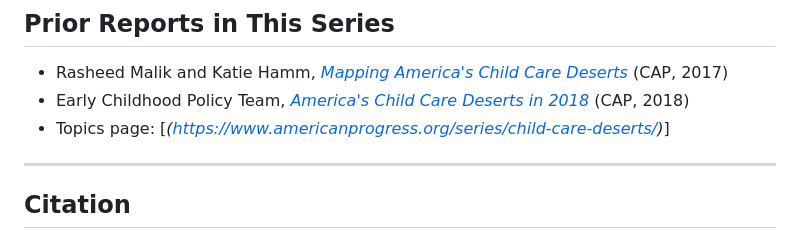
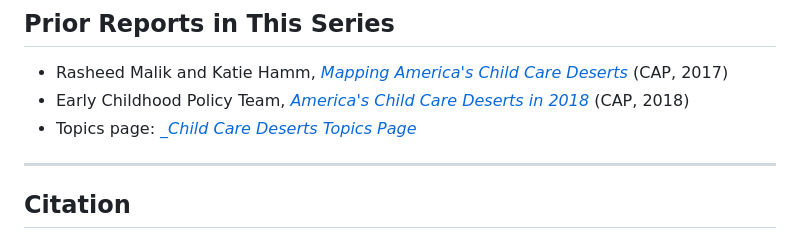
Before and after one commit to haileymgibbs/childcare-desert-analysis, a Markdown page: README.md, the part around the change. Rendered like a GitHub page.

```diff
--- a/README.md
+++ b/README.md
@@ -85,7 +85,7 @@ Census data can be downloaded from the [Census Bureau ACS 5-Year Estimates](http
 
 - Rasheed Malik and Katie Hamm, [*Mapping America's Child Care Deserts*](https://www.americanprogress.org/article/mapping-americas-child-care-deserts/) (CAP, 2017)
 - Early Childhood Policy Team, [*America's Child Care Deserts in 2018*](https://www.americanprogress.org/article/americas-child-care-deserts-2018/) (CAP, 2018)
-- Topics page: [_(https://www.americanprogress.org/series/child-care-deserts/)_]
+- Topics page: [*_Child Care Deserts Topics Page*](https://www.americanprogress.org/series/child-care-deserts/)
 
 ---
 
```
